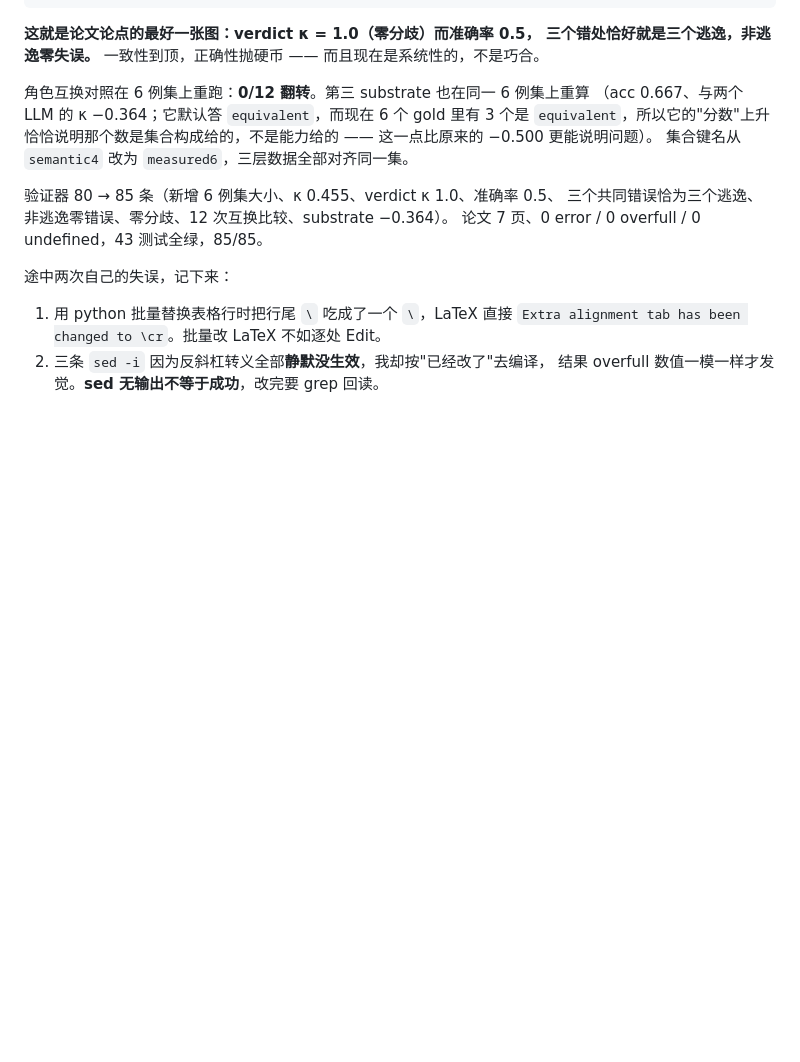
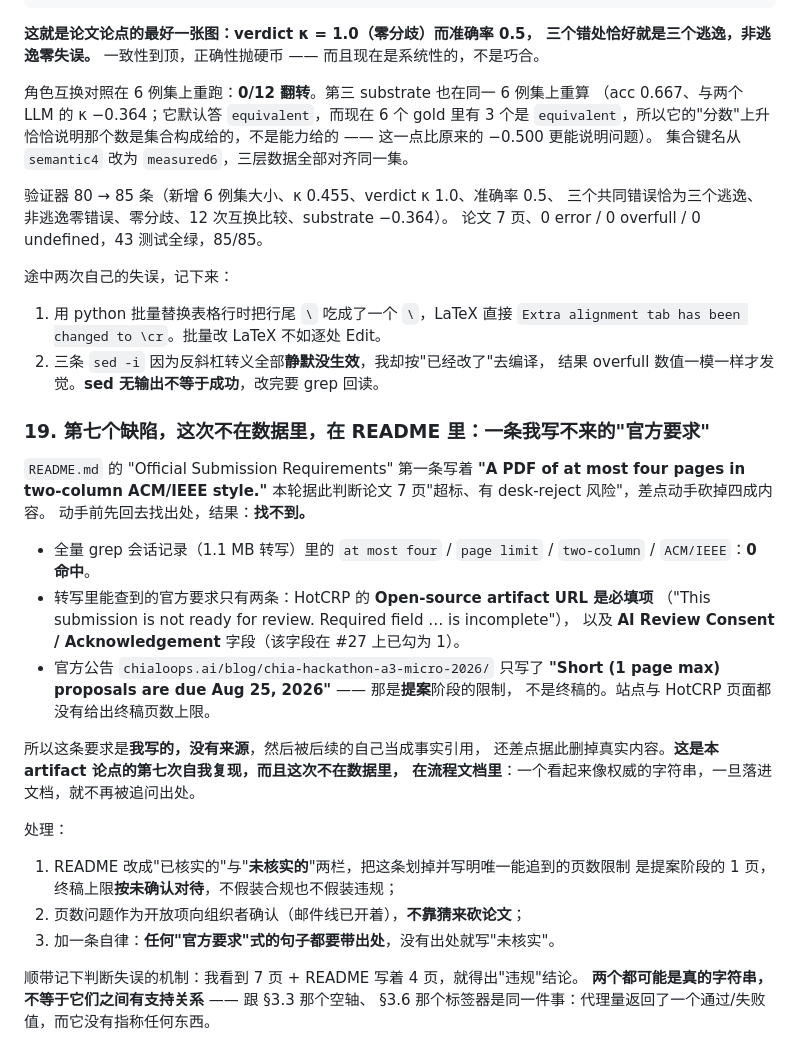
Before and after one commit to ListenJ/chia-repo-audit, a Markdown page: docs/operations-log.md, the part around the change. GitHub-like rendering; blank space fills up the shorter version.

```diff
--- a/docs/operations-log.md
+++ b/docs/operations-log.md
@@ -1366,3 +1366,33 @@ disagreements 0   shared errors = 三个逃逸，且非逃逸用例一个没错
    `Extra alignment tab has been changed to \cr`。批量改 LaTeX 不如逐处 Edit。
 2. 三条 `sed -i` 因为反斜杠转义全部**静默没生效**，我却按"已经改了"去编译，
    结果 overfull 数值一模一样才发觉。**sed 无输出不等于成功**，改完要 grep 回读。
+
+### 19. 第七个缺陷，这次不在数据里，在 README 里：一条我写不来的"官方要求"
+
+`README.md` 的 "Official Submission Requirements" 第一条写着
+**"A PDF of at most four pages in two-column ACM/IEEE style."**
+本轮据此判断论文 7 页"超标、有 desk-reject 风险"，差点动手砍掉四成内容。
+动手前先回去找出处，结果：**找不到。**
+
+- 全量 grep 会话记录（1.1 MB 转写）里的 `at most four` / `page limit` / `two-column` /
+  `ACM/IEEE`：**0 命中**。
+- 转写里能查到的官方要求只有两条：HotCRP 的 **Open-source artifact URL 是必填项**
+  （"This submission is not ready for review. Required field … is incomplete"），
+  以及 **AI Review Consent / Acknowledgement** 字段（该字段在 #27 上已勾为 1）。
+- 官方公告 `chialoops.ai/blog/chia-hackathon-a3-micro-2026/` 只写了
+  **"Short (1 page max) proposals are due Aug 25, 2026"** —— 那是**提案**阶段的限制，
+  不是终稿的。站点与 HotCRP 页面都没有给出终稿页数上限。
+
+所以这条要求是**我写的，没有来源**，然后被后续的自己当成事实引用，
+还差点据此删掉真实内容。**这是本 artifact 论点的第七次自我复现，而且这次不在数据里，
+在流程文档里**：一个看起来像权威的字符串，一旦落进文档，就不再被追问出处。
+
+处理：
+1. README 改成"已核实的"与"**未核实的**"两栏，把这条划掉并写明唯一能追到的页数限制
+   是提案阶段的 1 页，终稿上限**按未确认对待**，不假装合规也不假装违规；
+2. 页数问题作为开放项向组织者确认（邮件线已开着），**不靠猜来砍论文**；
+3. 加一条自律：**任何"官方要求"式的句子都要带出处**，没有出处就写"未核实"。
+
+顺带记下判断失误的机制：我看到 7 页 + README 写着 4 页，就得出"违规"结论。
+**两个都可能是真的字符串，不等于它们之间有支持关系** —— 跟 §3.3 那个空轴、
+§3.6 那个标签器是同一件事：代理量返回了一个通过/失败值，而它没有指称任何东西。
```
Also changed, not shown: README.md (+18 -3 lines).
